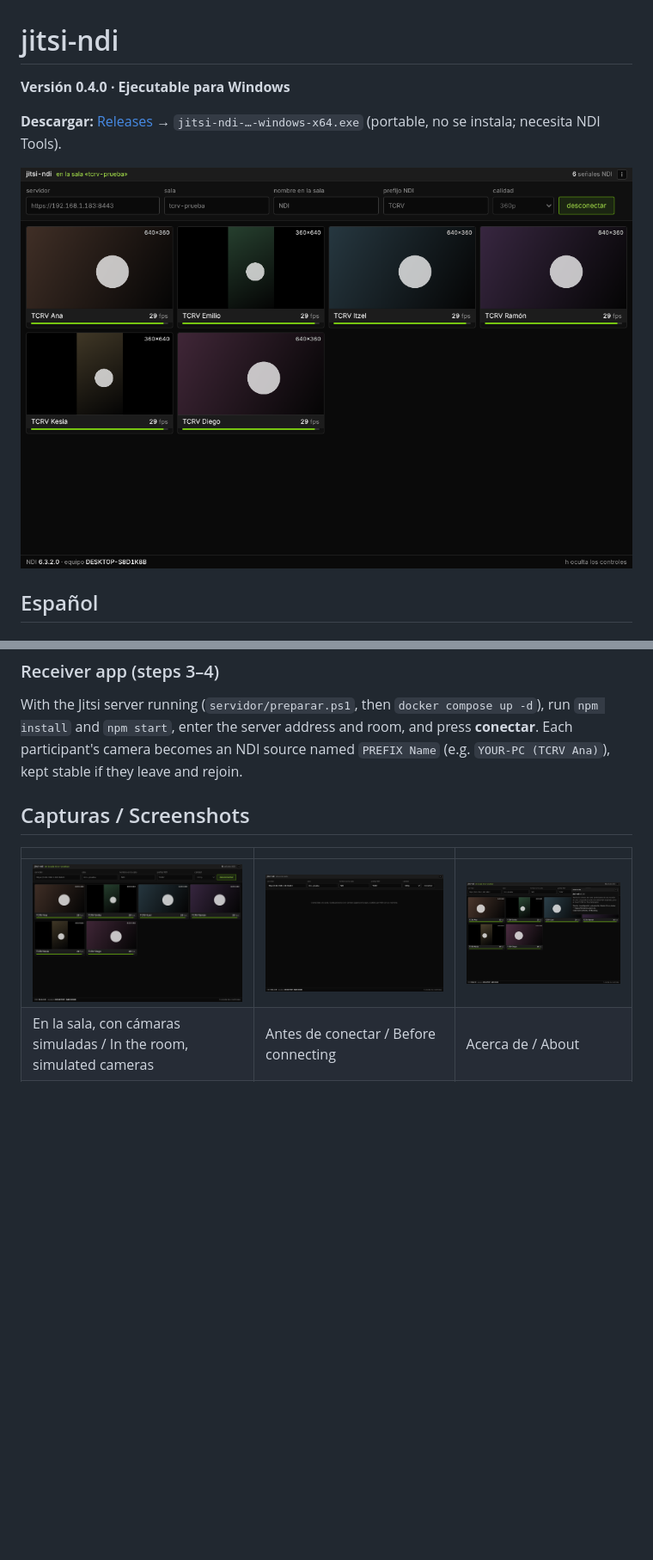
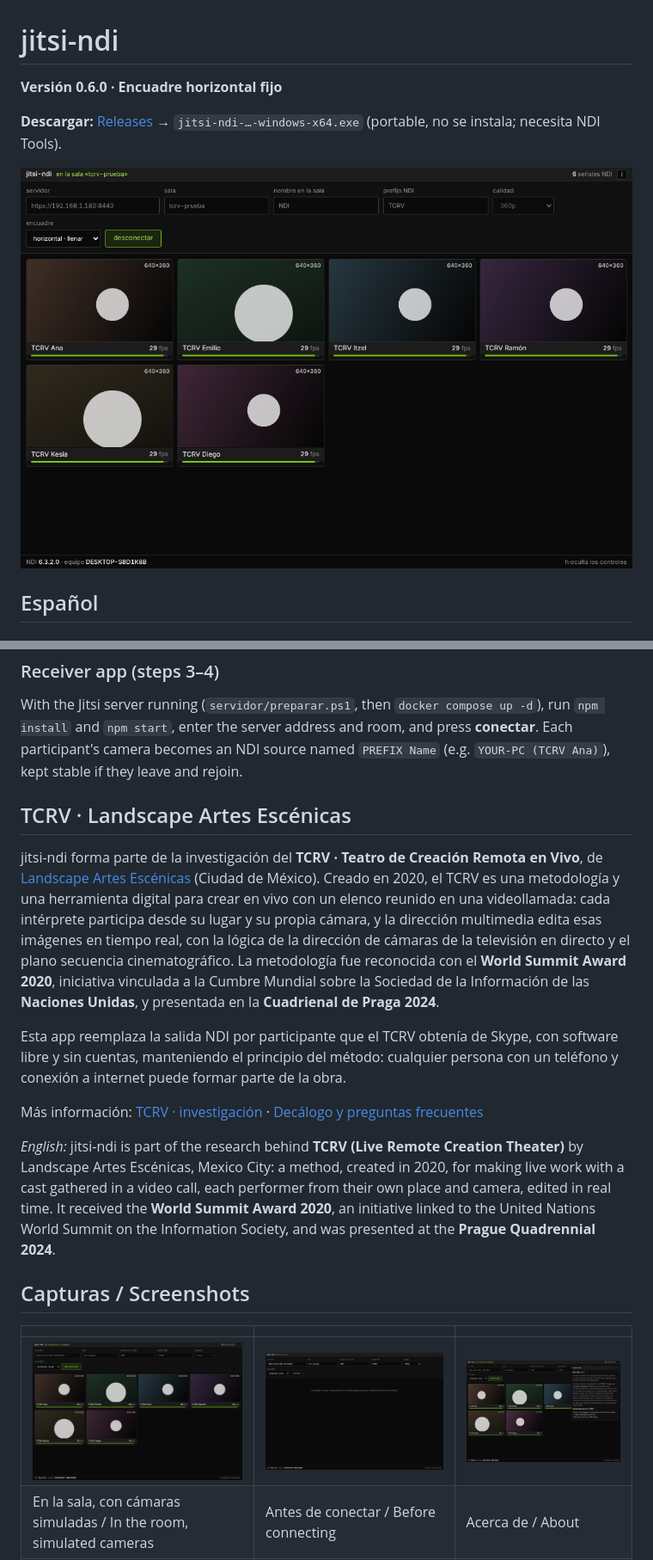
Before and after one commit to loquellega/jitsi-ndi, a Markdown page: README.md, 2 parts joined by grey strips. Shown at 86% size. Drawn GitHub-style; pictures changed too: docs/capturas/02-receptor-inicio.png, docs/capturas/03-receptor-sala.png, docs/capturas/04-acerca.png; blank space fills up the shorter version.

```diff
--- a/README.md
+++ b/README.md
@@ -1,6 +1,6 @@
 # jitsi-ndi
 
-**Versión 0.4.0 · Ejecutable para Windows**
+**Versión 0.6.0 · Encuadre horizontal fijo**
 
 **Descargar:** [Releases](https://github.com/loquellega/jitsi-ndi/releases/latest) → `jitsi-ndi-…-windows-x64.exe` (portable, no se instala; necesita NDI Tools).
 
@@ -141,6 +142,16 @@ In TouchDesigner, add an **NDI In TOP** and pick `YOUR-PC (TCRV Prueba 1)`, `…
 
 With the Jitsi server running (`servidor/preparar.ps1`, then `docker compose up -d`), run `npm install` and `npm start`, enter the server address and room, and press **conectar**. Each participant's camera becomes an NDI source named `PREFIX Name` (e.g. `YOUR-PC (TCRV Ana)`), kept stable if they leave and rejoin.
 
+## TCRV · Landscape Artes Escénicas
+
+jitsi-ndi forma parte de la investigación del **TCRV · Teatro de Creación Remota en Vivo**, de [Landscape Artes Escénicas](https://landscape.com.mx) (Ciudad de México). Creado en 2020, el TCRV es una metodología y una herramienta digital para crear en vivo con un elenco reunido en una videollamada: cada intérprete participa desde su lugar y su propia cámara, y la dirección multimedia edita esas imágenes en tiempo real, con la lógica de la dirección de cámaras de la televisión en directo y el plano secuencia cinematográfico. La metodología fue reconocida con el **World Summit Award 2020**, iniciativa vinculada a la Cumbre Mundial sobre la Sociedad de la Información de las **Naciones Unidas**, y presentada en la **Cuadrienal de Praga 2024**.
+
+Esta app reemplaza la salida NDI por participante que el TCRV obtenía de Skype, con software libre y sin cuentas, manteniendo el principio del método: cualquier persona con un teléfono y conexión a internet puede formar parte de la obra.
+
+Más información: [TCRV · investigación](https://landscape.com.mx/teatro-de-creacion-remota-en-vivo-2022-research/) · [Decálogo y preguntas frecuentes](https://landscape.com.mx/decalogo-faqs-tcrv-teatro-de-creacion-remota-en-vivo-dtcrv-danza-teatro-de-creacion-remota-en-vivo/)
+
+*English:* jitsi-ndi is part of the research behind **TCRV (Live Remote Creation Theater)** by Landscape Artes Escénicas, Mexico City: a method, created in 2020, for making live work with a cast gathered in a video call, each performer from their own place and camera, edited in real time. It received the **World Summit Award 2020**, an initiative linked to the United Nations World Summit on the Information Society, and was presented at the **Prague Quadrennial 2024**.
+
 ## Capturas / Screenshots
 
 | | | |
```
Also changed, not shown: other parts of README.md (+2 -1 lines), 5 other files.
